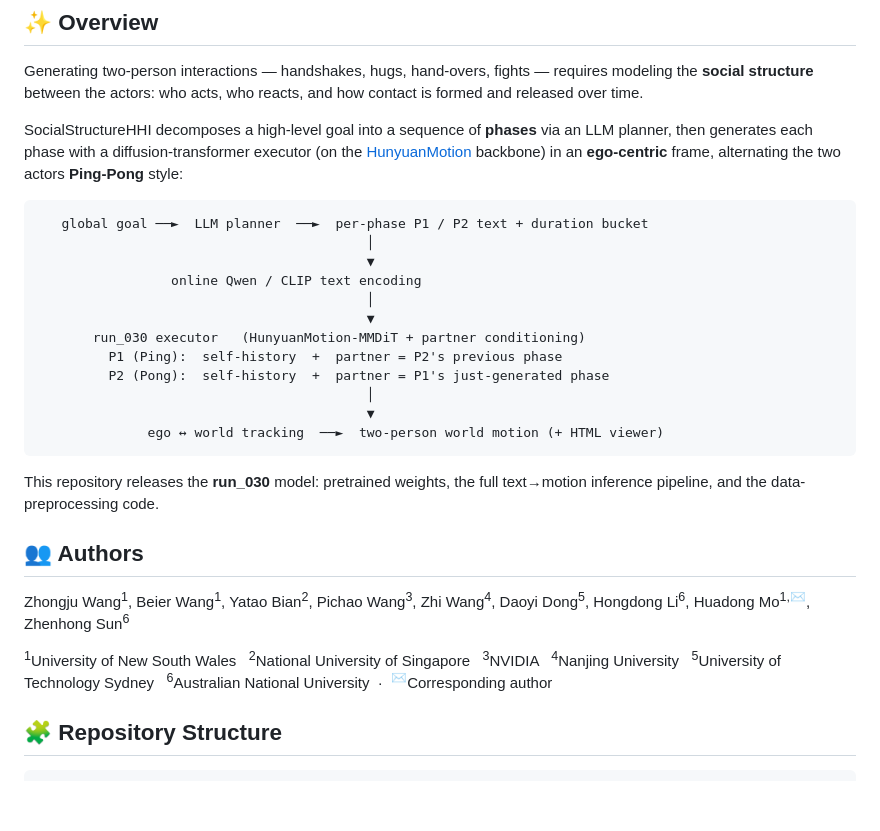
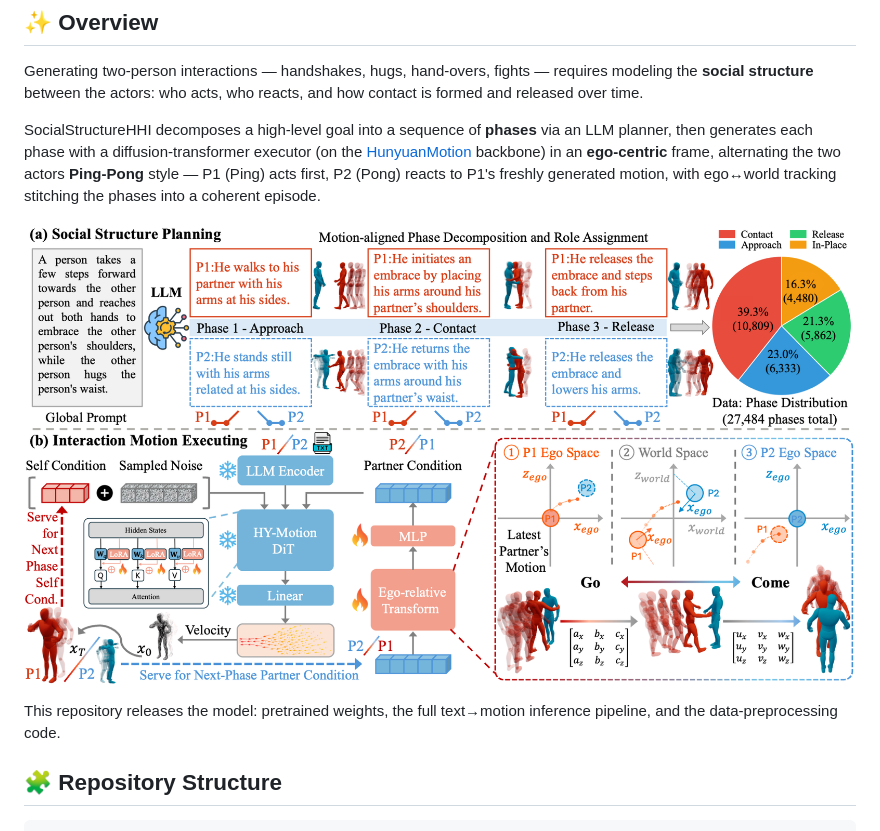
Before and after one commit to EngineeringAI-LAB/SocialStructureHHI, a Markdown page: README.md, the part around the change. Drawn GitHub-style; blank space fills up the shorter version.

Commit message:
README: use method figure in Overview, drop author block
Co-Authored-By: Claude Opus 4.8 <noreply@anthropic.com>

````diff
--- a/README.md
+++ b/README.md
@@ -23,36 +23,15 @@ released over time.
 SocialStructureHHI decomposes a high-level goal into a sequence of **phases** via an LLM planner,
 then generates each phase with a diffusion-transformer executor (on the
 [HunyuanMotion](https://github.com/Tencent/HunyuanMotion) backbone) in an **ego-centric** frame,
-alternating the two actors **Ping-Pong** style:
+alternating the two actors **Ping-Pong** style — P1 (Ping) acts first, P2 (Pong) reacts to P1's
+freshly generated motion, with ego↔world tracking stitching the phases into a coherent episode.
 
-```
-   global goal ──►  LLM planner  ──►  per-phase P1 / P2 text + duration bucket
-                                          │
-                                          ▼
-                 online Qwen / CLIP text encoding
-                                          │
-                                          ▼
-       run_030 executor   (HunyuanMotion-MMDiT + partner conditioning)
-         P1 (Ping):  self-history  +  partner = P2's previous phase
-         P2 (Pong):  self-history  +  partner = P1's just-generated phase
-                                          │
-                                          ▼
-              ego ↔ world tracking  ──►  two-person world motion (+ HTML viewer)
-```
+<p align="center">
+  <img src="docs/static/images/method.png" alt="SocialStructureHHI method overview" width="100%">
+</p>
 
-This repository releases the **run_030** model: pretrained weights, the full text→motion inference
-pipeline, and the data-preprocessing code.
-
-## 👥 Authors
-
-Zhongju Wang<sup>1</sup>, Beier Wang<sup>1</sup>, Yatao Bian<sup>2</sup>, Pichao Wang<sup>3</sup>,
-Zhi Wang<sup>4</sup>, Daoyi Dong<sup>5</sup>, Hongdong Li<sup>6</sup>,
-Huadong Mo<sup>1,✉</sup>, Zhenhong Sun<sup>6</sup>
-
-<sup>1</sup>University of New South Wales &nbsp; <sup>2</sup>National University of Singapore &nbsp;
-<sup>3</sup>NVIDIA &nbsp; <sup>4</sup>Nanjing University &nbsp;
-<sup>5</sup>University of Technology Sydney &nbsp; <sup>6</sup>Australian National University
-&nbsp;·&nbsp; <sup>✉</sup>Corresponding author
+This repository releases the model: pretrained weights, the full text→motion inference pipeline,
+and the data-preprocessing code.
 
 ## 🧩 Repository Structure
 
````
